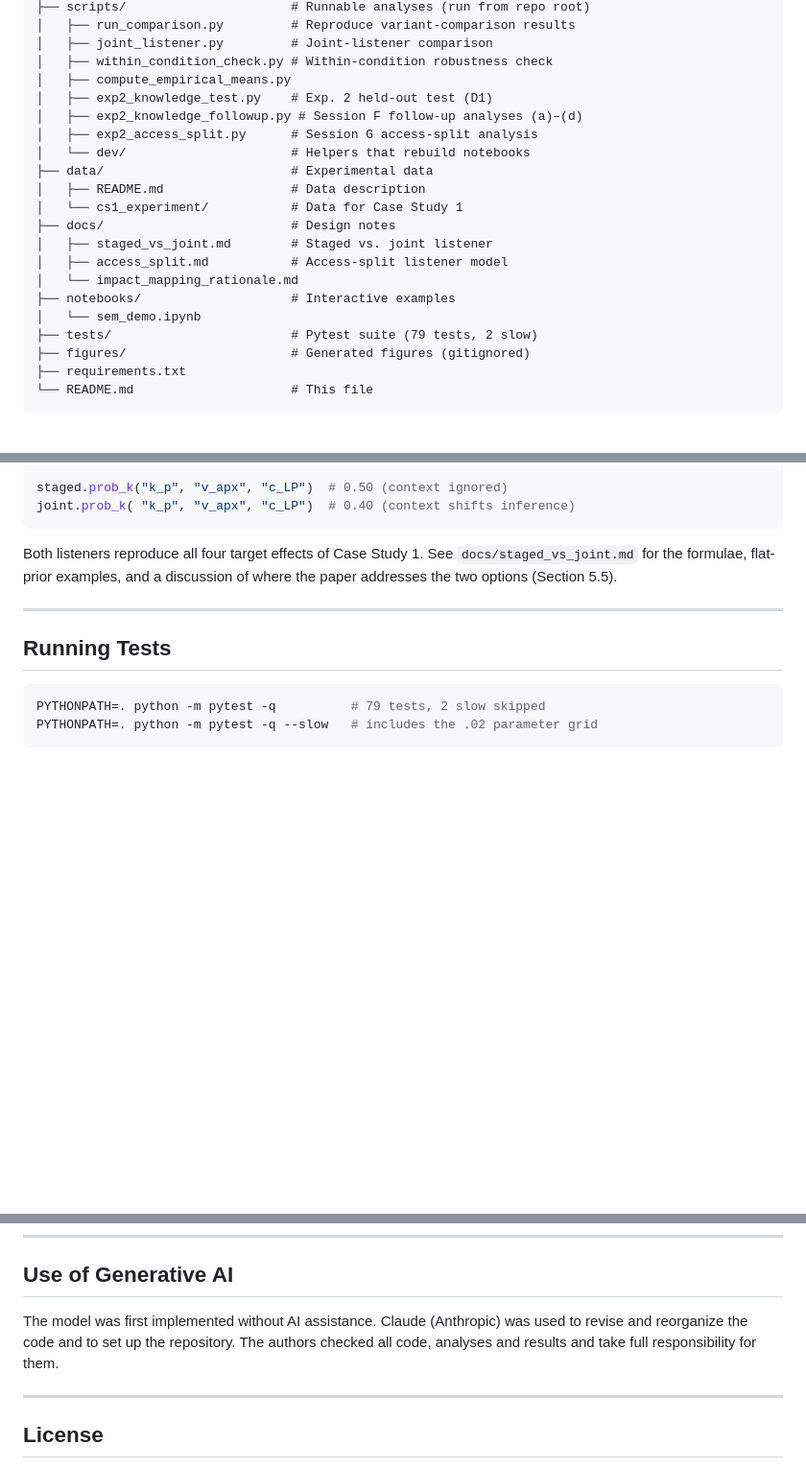
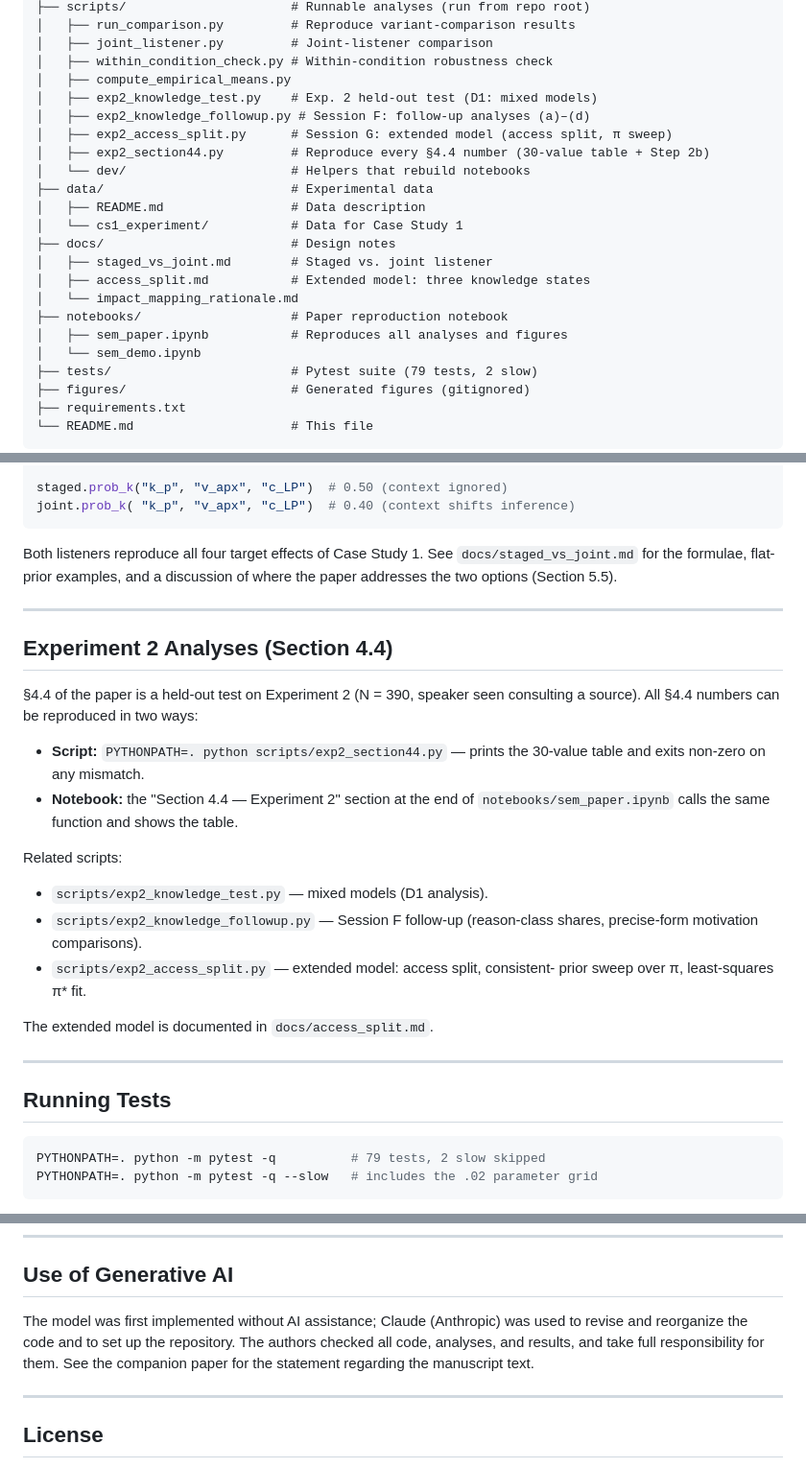
Before and after one commit to muehlenbernd/sem-pragmatics, a Markdown page: README.md, 3 parts joined by grey strips. Shown at 96% size. Drawn GitHub-style; blank space fills up the shorter version.

Commit message:
Step 5: update README, CLAUDE.md; hygiene
README:
- Add §4.4 analyses section listing the four Exp.2 scripts and notebook section
- Update repo structure to show sem_paper.ipynb as the main reproduction notebook
- List exp2_section44.py in scripts
- Update docs/access_split.md description
- Update Use of Generative AI to match manuscript statement (code sentence kept;
  manuscript text referred to the paper)

CLAUDE.md:
- Expand scripts/ listing to name all analysis scripts
- Remove stale session-g-access-split branch reference from Git section

Co-Authored-By: Claude Sonnet 4.6 <noreply@anthropic.com>

````diff
--- a/README.md
+++ b/README.md
@@ -57,18 +57,20 @@ sem-pragmatics/
 │   ├── joint_listener.py         # Joint-listener comparison
 │   ├── within_condition_check.py # Within-condition robustness check
 │   ├── compute_empirical_means.py
-│   ├── exp2_knowledge_test.py    # Exp. 2 held-out test (D1)
-│   ├── exp2_knowledge_followup.py # Session F follow-up analyses (a)–(d)
-│   ├── exp2_access_split.py      # Session G access-split analysis
+│   ├── exp2_knowledge_test.py    # Exp. 2 held-out test (D1: mixed models)
+│   ├── exp2_knowledge_followup.py # Session F: follow-up analyses (a)–(d)
+│   ├── exp2_access_split.py      # Session G: extended model (access split, π sweep)
+│   ├── exp2_section44.py         # Reproduce every §4.4 number (30-value table + Step 2b)
 │   └── dev/                      # Helpers that rebuild notebooks
 ├── data/                         # Experimental data
 │   ├── README.md                 # Data description
 │   └── cs1_experiment/           # Data for Case Study 1
 ├── docs/                         # Design notes
 │   ├── staged_vs_joint.md        # Staged vs. joint listener
-│   ├── access_split.md           # Access-split listener model
+│   ├── access_split.md           # Extended model: three knowledge states
 │   └── impact_mapping_rationale.md
-├── notebooks/                    # Interactive examples
+├── notebooks/                    # Paper reproduction notebook
+│   ├── sem_paper.ipynb           # Reproduces all analyses and figures
 │   └── sem_demo.ipynb
 ├── tests/                        # Pytest suite (79 tests, 2 slow)
 ├── figures/                      # Generated figures (gitignored)
@@ -152,6 +154,27 @@ discussion of where the paper addresses the two options (Section 5.5).
 
 ---
 
+## Experiment 2 Analyses (Section 4.4)
+
+§4.4 of the paper is a held-out test on Experiment 2 (N = 390, speaker seen
+consulting a source). All §4.4 numbers can be reproduced in two ways:
+
+- **Script:** `PYTHONPATH=. python scripts/exp2_section44.py` — prints the
+  30-value table and exits non-zero on any mismatch.
+- **Notebook:** the "Section 4.4 — Experiment 2" section at the end of
+  `notebooks/sem_paper.ipynb` calls the same function and shows the table.
+
+Related scripts:
+- `scripts/exp2_knowledge_test.py` — mixed models (D1 analysis).
+- `scripts/exp2_knowledge_followup.py` — Session F follow-up (reason-class
+  shares, precise-form motivation comparisons).
+- `scripts/exp2_access_split.py` — extended model: access split, consistent-
+  prior sweep over π, least-squares π* fit.
+
+The extended model is documented in `docs/access_split.md`.
+
+---
+
 ## Running Tests
 
 ```bash
@@ -179,10 +202,11 @@ the link will be added after peer review.
 
 ## Use of Generative AI
 
-The model was first implemented without AI assistance. Claude (Anthropic) was
+The model was first implemented without AI assistance; Claude (Anthropic) was
 used to revise and reorganize the code and to set up the repository. The
-authors checked all code, analyses and results and take full responsibility
-for them.
+authors checked all code, analyses, and results, and take full responsibility
+for them. See the companion paper for the statement regarding the manuscript
+text.
 
 ---
 
````
Also changed, not shown: CLAUDE.md (+5 -2 lines).
